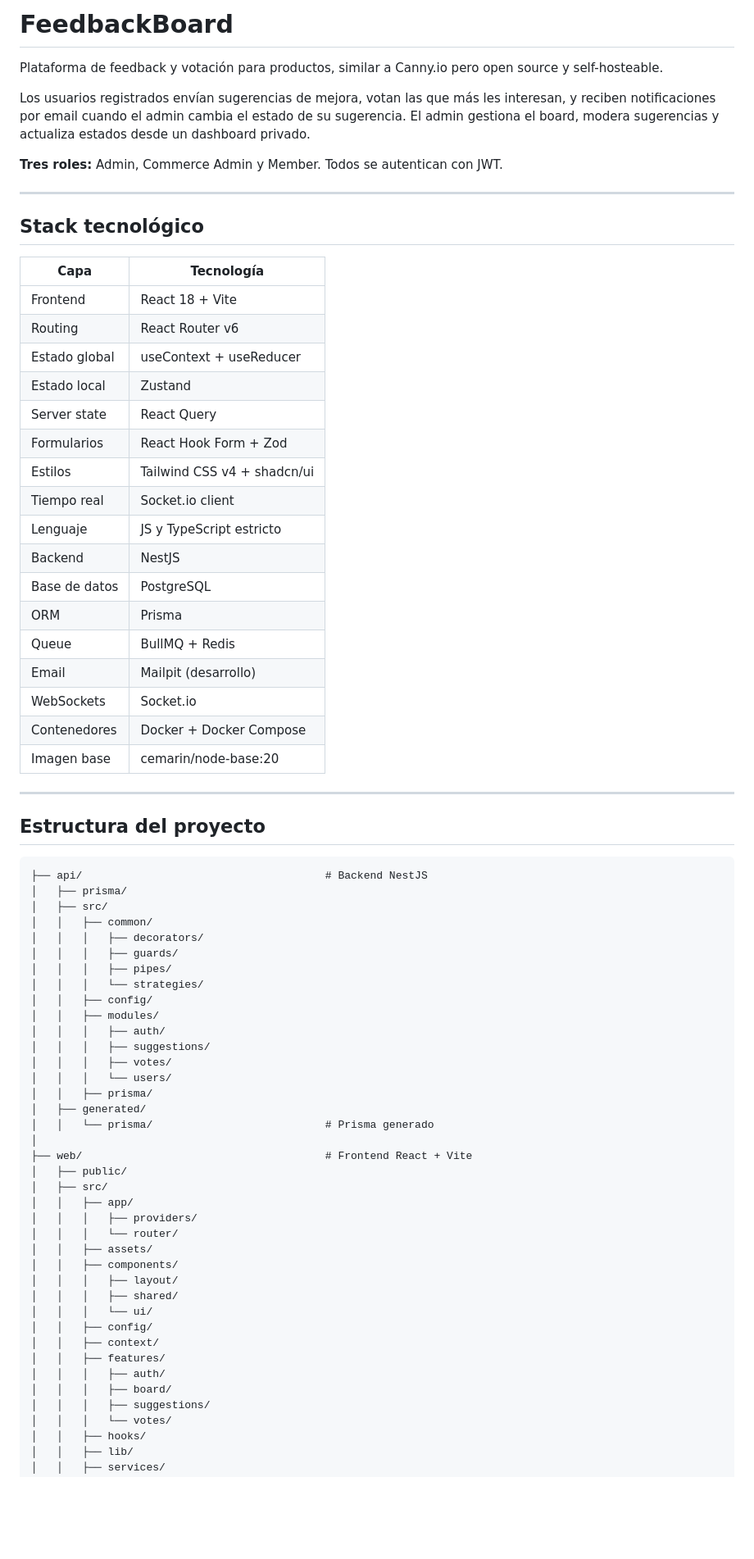
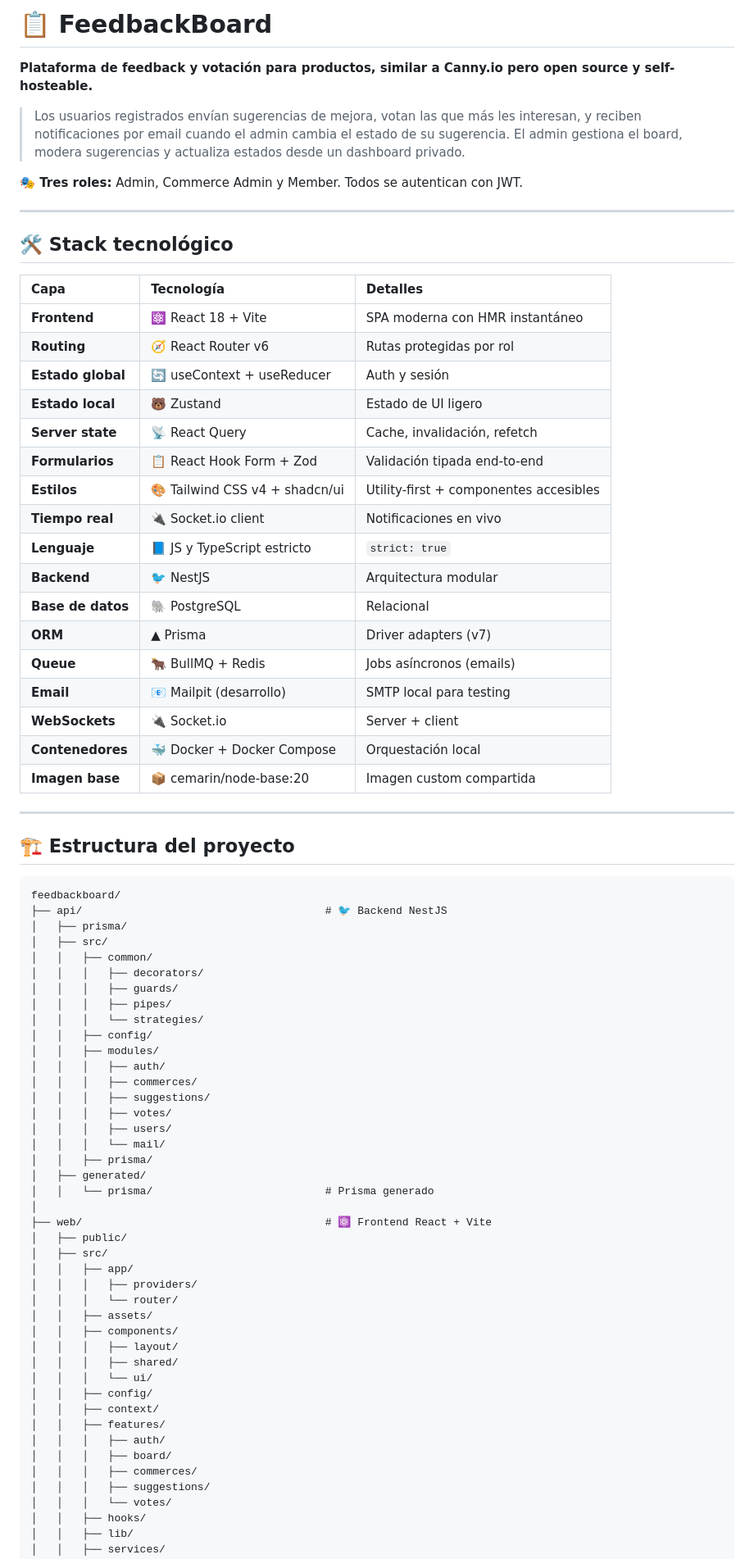
Before and after one commit to cindymarintorres/feedback-board, a Markdown page: README.md, the part around one of its changes. Shown at 82% size. GitHub-like rendering; blank space fills up the shorter version.

Commit message:
doc: refactor content in README

````diff
--- a/README.md
+++ b/README.md
@@ -1,41 +1,42 @@
-# FeedbackBoard
+# 📋 FeedbackBoard
 
-Plataforma de feedback y votación para productos, similar a Canny.io pero open source y self-hosteable.
+**Plataforma de feedback y votación para productos, similar a Canny.io pero open source y self-hosteable.**
 
-Los usuarios registrados envían sugerencias de mejora, votan las que más les interesan, y reciben notificaciones por email cuando el admin cambia el estado de su sugerencia. El admin gestiona el board, modera sugerencias y actualiza estados desde un dashboard privado.
+> Los usuarios registrados envían sugerencias de mejora, votan las que más les interesan, y reciben notificaciones por email cuando el admin cambia el estado de su sugerencia. El admin gestiona el board, modera sugerencias y actualiza estados desde un dashboard privado.
 
-**Tres roles:** Admin, Commerce Admin y Member. Todos se autentican con JWT.
+**🎭 Tres roles:** Admin, Commerce Admin y Member. Todos se autentican con JWT.
 
 ---
 
-## Stack tecnológico
+## 🛠️ Stack tecnológico
 
-| Capa | Tecnología |
-|---|---|
-| Frontend | React 18 + Vite |
-| Routing | React Router v6 |
-| Estado global | useContext + useReducer |
-| Estado local | Zustand |
-| Server state | React Query |
-| Formularios | React Hook Form + Zod |
-| Estilos | Tailwind CSS v4 + shadcn/ui |
-| Tiempo real | Socket.io client |
-| Lenguaje | JS y TypeScript estricto |
-| Backend | NestJS |
-| Base de datos | PostgreSQL |
-| ORM | Prisma |
-| Queue | BullMQ + Redis |
-| Email | Mailpit (desarrollo) |
-| WebSockets | Socket.io |
-| Contenedores | Docker + Docker Compose |
-| Imagen base | cemarin/node-base:20 |
+| Capa | Tecnología | Detalles |
+|:---|:---|:---|
+| **Frontend** | ⚛️ React 18 + Vite | SPA moderna con HMR instantáneo |
+| **Routing** | 🧭 React Router v6 | Rutas protegidas por rol |
+| **Estado global** | 🔄 useContext + useReducer | Auth y sesión |
+| **Estado local** | 🐻 Zustand | Estado de UI ligero |
+| **Server state** | 📡 React Query | Cache, invalidación, refetch |
+| **Formularios** | 📋 React Hook Form + Zod | Validación tipada end-to-end |
+| **Estilos** | 🎨 Tailwind CSS v4 + shadcn/ui | Utility-first + componentes accesibles |
+| **Tiempo real** | 🔌 Socket.io client | Notificaciones en vivo |
+| **Lenguaje** | 📘 JS y TypeScript estricto | `strict: true` |
+| **Backend** | 🐦 NestJS | Arquitectura modular |
+| **Base de datos** | 🐘 PostgreSQL | Relacional |
+| **ORM** | ▲ Prisma | Driver adapters (v7) |
+| **Queue** | 🐂 BullMQ + Redis | Jobs asíncronos (emails) |
+| **Email** | 📧 Mailpit (desarrollo) | SMTP local para testing |
+| **WebSockets** | 🔌 Socket.io | Server + client |
+| **Contenedores** | 🐳 Docker + Docker Compose | Orquestación local |
+| **Imagen base** | 📦 cemarin/node-base:20 | Imagen custom compartida |
 
 ---
 
-## Estructura del proyecto
+## 🏗️ Estructura del proyecto
 
-```feedbackboard/
-├── api/                                      # Backend NestJS
+```
+feedbackboard/
+├── api/                                      # 🐦 Backend NestJS
 │   ├── prisma/
 │   ├── src/
 │   │   ├── common/
@@ -46,14 +47,16 @@ Los usuarios registrados envían sugerencias de mejora, votan las que más les i
 │   │   ├── config/
 │   │   ├── modules/
 │   │   │   ├── auth/
+│   │   │   ├── commerces/
 │   │   │   ├── suggestions/
 │   │   │   ├── votes/
-│   │   │   └── users/
+│   │   │   ├── users/
+│   │   │   └── mail/
 │   │   ├── prisma/
 │   ├── generated/
 │   │   └── prisma/                           # Prisma generado
 │
-├── web/                                      # Frontend React + Vite
+├── web/                                      # ⚛️ Frontend React + Vite
 │   ├── public/
 │   ├── src/
 │   │   ├── app/
@@ -69,6 +72,7 @@ Los usuarios registrados envían sugerencias de mejora, votan las que más les i
 │   │   ├── features/
 │   │   │   ├── auth/
 │   │   │   ├── board/
+│   │   │   ├── commerces/
 │   │   │   ├── suggestions/
 │   │   │   └── votes/
 │   │   ├── hooks/
````
Also changed, not shown: other parts of README.md (+75 -64 lines).
